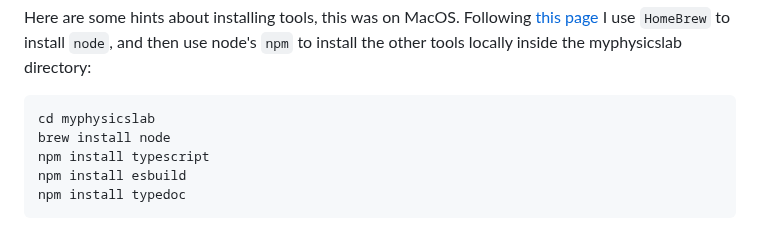
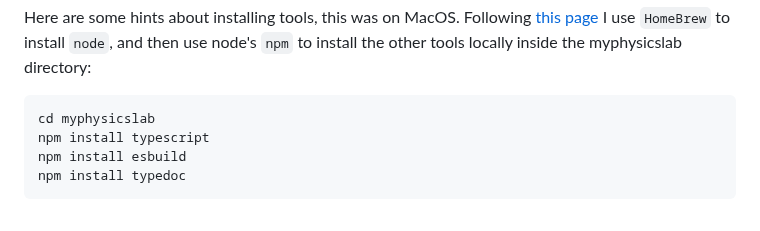
Before and after one commit to myphysicslab/myphysicslab, a Markdown page: README.md, the part around the change. GitHub-like rendering.

```diff
--- a/README.md
+++ b/README.md
@@ -65,7 +65,6 @@ I use `HomeBrew` to install `node`, and then use node's `npm` to install the oth
 tools locally inside the myphysicslab directory:
 
     cd myphysicslab
-    brew install node
     npm install typescript
     npm install esbuild
     npm install typedoc
```
